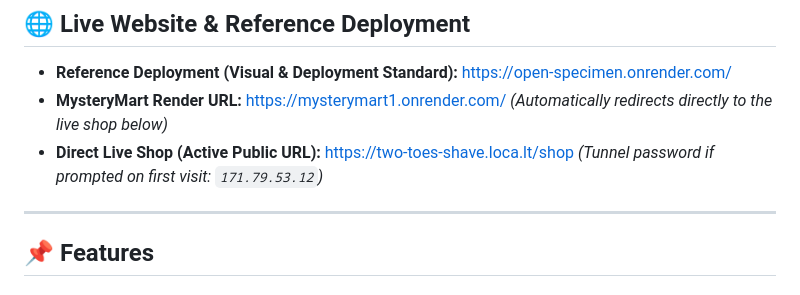
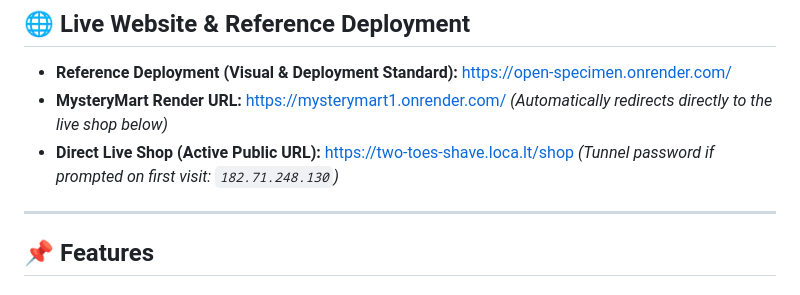
Before and after one commit to Elakiya-22/MysteryMart, a Markdown page: README.md, the part around the change. Rendered like a GitHub page.

Commit message:
Update active tunnel password IP in README

```diff
--- a/README.md
+++ b/README.md
@@ -16,7 +16,7 @@
 * **Reference Deployment (Visual & Deployment Standard):** [https://open-specimen.onrender.com/](https://open-specimen.onrender.com/)
 * **MysteryMart Render URL:** [https://mysterymart1.onrender.com/](https://mysterymart1.onrender.com/) *(Automatically redirects directly to the live shop below)*
 * **Direct Live Shop (Active Public URL):** [https://two-toes-shave.loca.lt/shop](https://two-toes-shave.loca.lt/shop)
-  *(Tunnel password if prompted on first visit: `171.79.53.12`)*
+  *(Tunnel password if prompted on first visit: `182.71.248.130`)*
 
 ---
 
```
